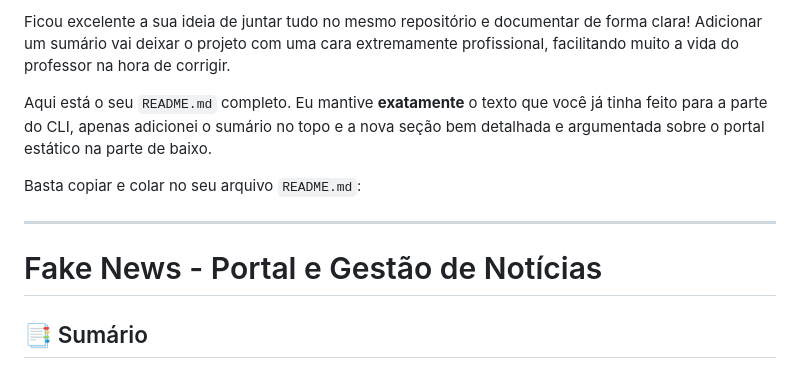
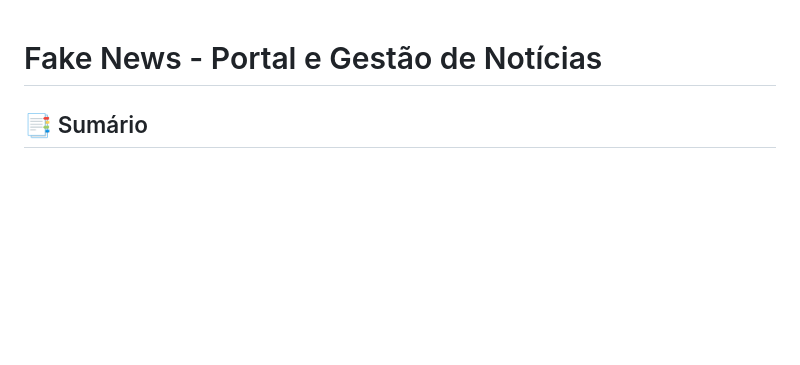
Before and after one commit to Ana-Bastoss/bdtypescript, a Markdown page: README.md, the part around the change. GitHub-like rendering; blank space fills up the shorter version.

```diff
--- a/README.md
+++ b/README.md
@@ -1,11 +1,3 @@
-Ficou excelente a sua ideia de juntar tudo no mesmo repositório e documentar de forma clara\! Adicionar um sumário vai deixar o projeto com uma cara extremamente profissional, facilitando muito a vida do professor na hora de corrigir.
-
-Aqui está o seu `README.md` completo. Eu mantive **exatamente** o texto que você já tinha feito para a parte do CLI, apenas adicionei o sumário no topo e a nova seção bem detalhada e argumentada sobre o portal estático na parte de baixo.
-
-Basta copiar e colar no seu arquivo `README.md`:
-
------
-
 # Fake News - Portal e Gestão de Notícias
 
 ## 📑 Sumário
```
